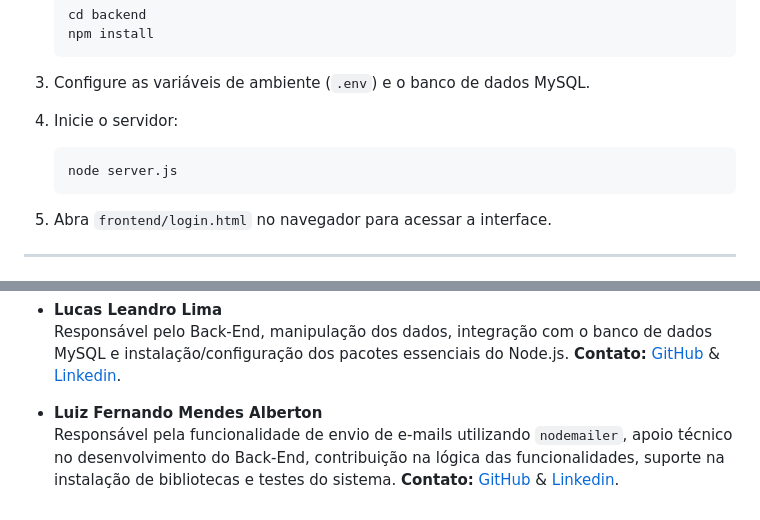
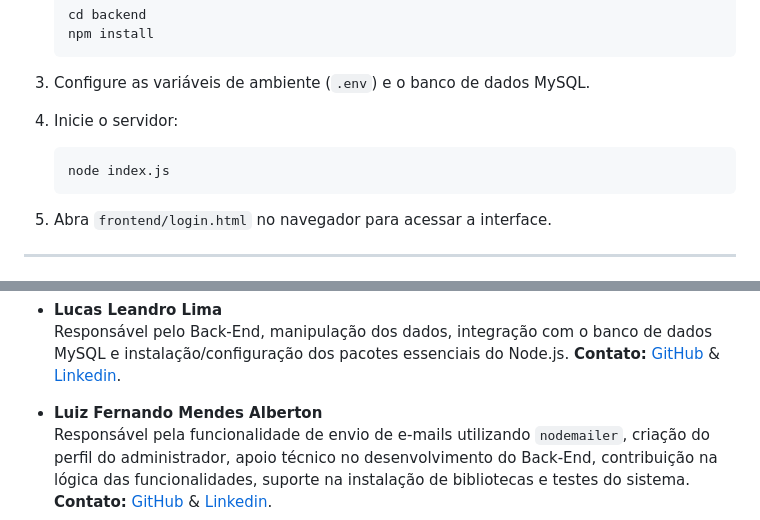
Before and after one commit to Gabriel0Ramos0/Sistema-MercadoOnline, a Markdown page: Front-End/README.md, 2 parts joined by grey strips. Rendered like a GitHub page.

Commit message:
Ajuste no Readme do front

````diff
--- a/Front-End/README.md
+++ b/Front-End/README.md
@@ -81,7 +81,7 @@ Um sistema completo de vendas online que integra funcionalidades essenciais como
 
 4. Inicie o servidor:
    ```bash
-   node server.js
+   node index.js
 5. Abra `frontend/login.html` no navegador para acessar a interface.
 
 ---
@@ -96,5 +96,5 @@ Um sistema completo de vendas online que integra funcionalidades essenciais como
   **Contato:** [GitHub](https://github.com/Lucas0Lima21) & [Linkedin](https://www.linkedin.com/in/lucas-lima-l2023l/?originalSubdomain=br).
 
 - **Luiz Fernando Mendes Alberton**
-  Responsável pela funcionalidade de envio de e-mails utilizando `nodemailer`, apoio técnico no desenvolvimento do Back-End, contribuição na lógica das funcionalidades, suporte na instalação de bibliotecas e testes do sistema.
+  Responsável pela funcionalidade de envio de e-mails utilizando `nodemailer`, criação do perfil do administrador, apoio técnico no desenvolvimento do Back-End, contribuição na lógica das funcionalidades, suporte na instalação de bibliotecas e testes do sistema.
   **Contato:** [GitHub](https://github.com/luizfernandomendesalberton) & [Linkedin](https://www.linkedin.com/in/luiz-fernando-mendes-alberton-4b1063178/).
````
